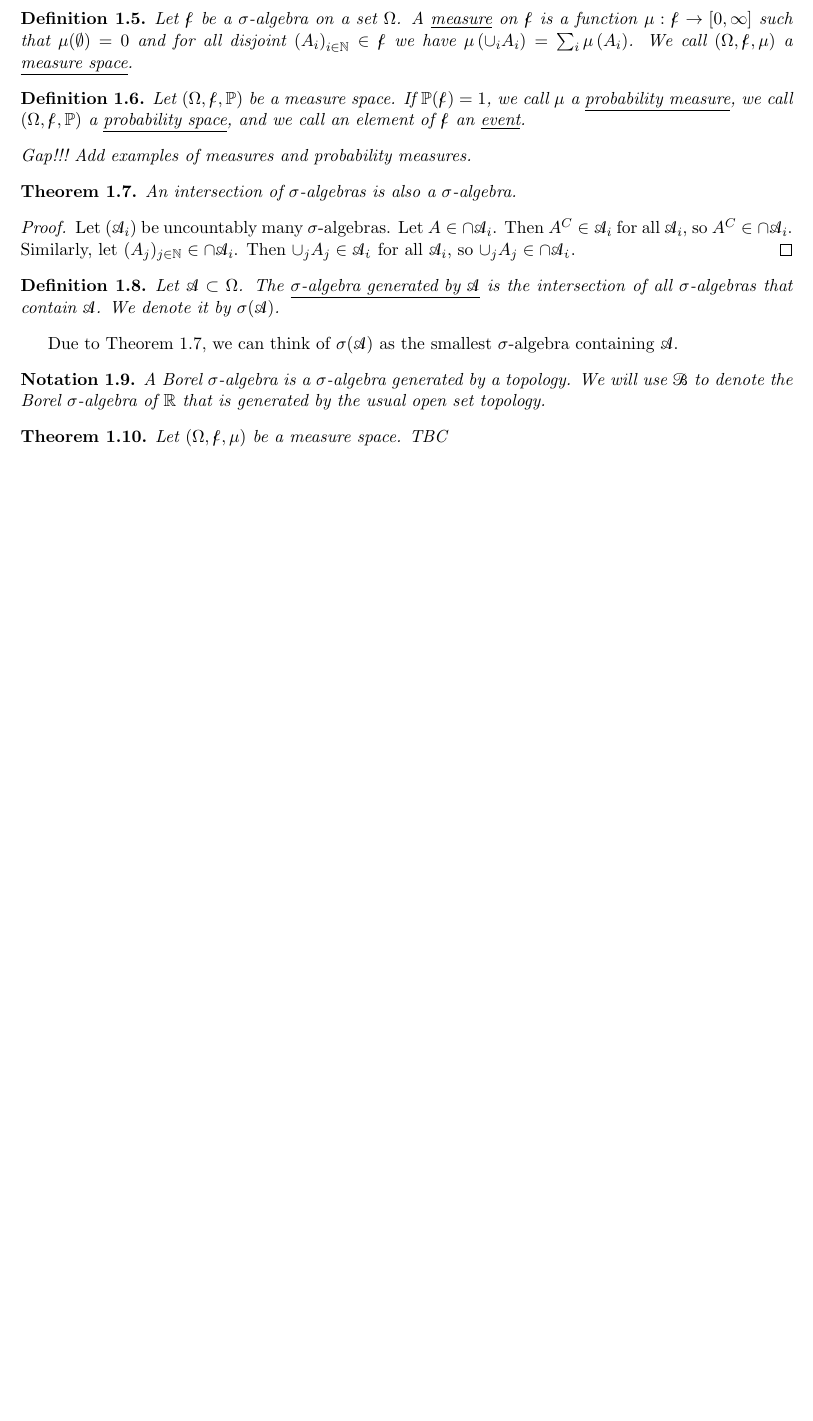
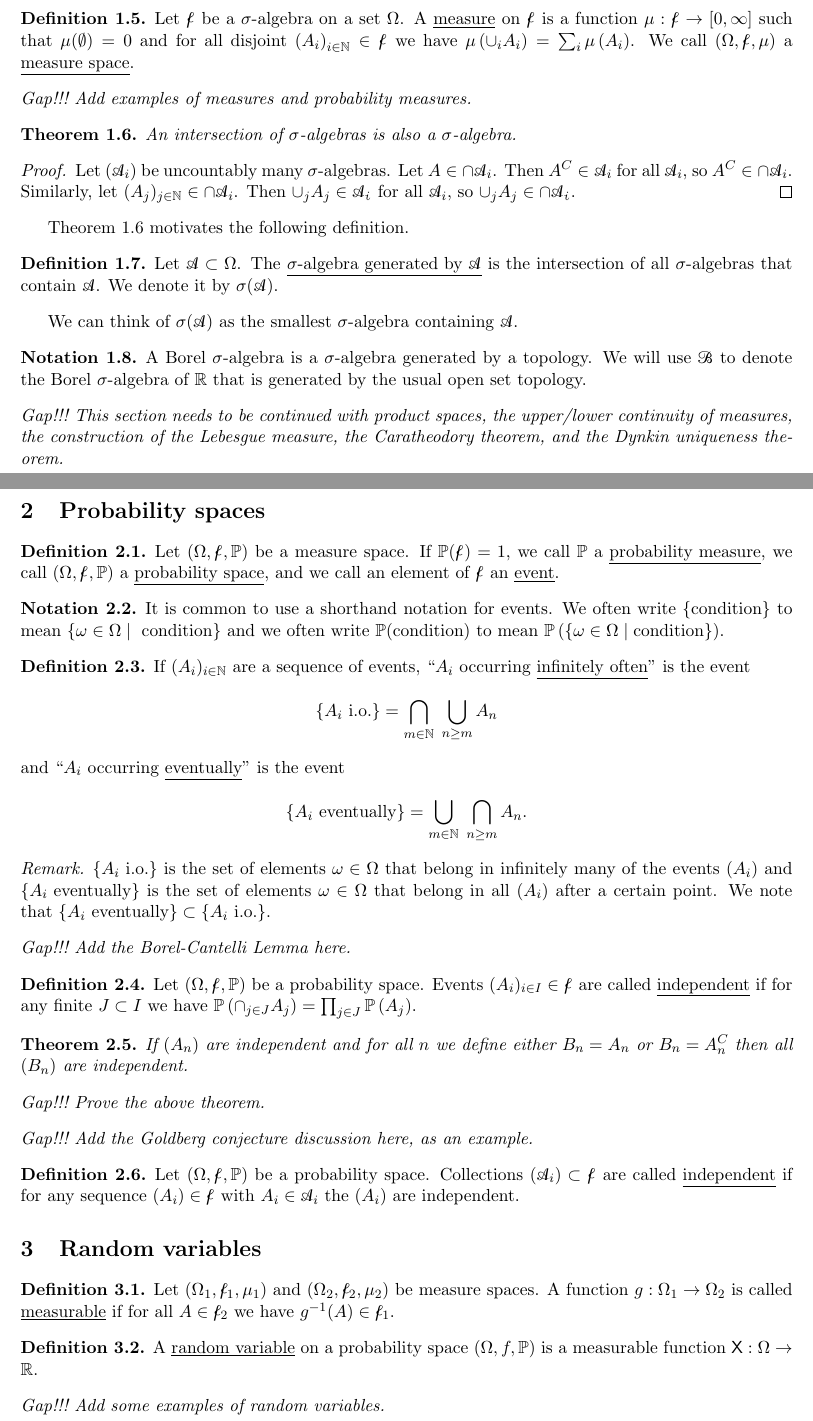
Before and after one commit to duncanmacintyre/probability-notes, a LaTeX document (main.tex): part of page 2 of 2 before the commit and two parts of pages 2 and 3 of 3 after it, the two joined at a grey line, cut so that both start at the same text, the shorter picture padded with empty space. Compiled offline with LaTeX, dvips and Ghostscript.

Commit message:
Add section on probability spaces

```diff
--- a/main.tex
+++ b/main.tex
@@ -66,10 +66,12 @@ graphics,enumerate,fancyhdr,marvosym,cancel}
 
 \theoremstyle{theorem}
 \newtheorem{theorem}{Theorem}[section]
+\newtheorem*{claim}{Claim}
+\newtheorem*{lemma}{Lemma}
+
+\theoremstyle{definition}
 \newtheorem{definition}[theorem]{Definition}
 \newtheorem{notation}[theorem]{Notation}
-\newtheorem*{claim}{Claim}
-\newtheorem*{lemma}{Lemma}
 
 \theoremstyle{remark}
 \newtheorem*{remark}{Remark}
@@ -126,10 +128,6 @@ Let \(\col{A}\) be an algebra and let \(A_1, \ldots, A_n \in \col{A}\). Then \(A
 Let \(\col{f}\) be a \(\sigma\)-algebra on a set \(\Omega\). A \defname{measure} on \(\col{f}\) is a function \(\mu:\col{f} \to [0, \infty]\) such that \(\mu(\emptyset) = 0\) and for all disjoint \(\left(A_i\right)_{i\in \NN} \in \col{f}\) we have \(\mu\left(\cup_i A_i\right) = \sum_i \mu\left(A_i\right)\). We call \((\Omega, \col{f}, \mu)\) a \defname{measure space}.
 \end{definition}
 
-\begin{definition}
-Let \((\Omega, \col{f}, \p)\) be a measure space. If \(\p(\col{f}) = 1\), we call \(\mu\) a \defname{probability measure}, we call \((\Omega, \col{f}, \p)\) a \defname{probability space}, and we call an element of \(\col{f}\) an \defname{event}.
-\end{definition}
-
 \begin{gap}
 Add examples of measures and probability measures.
 \end{gap}
@@ -142,19 +140,77 @@ An intersection of \(\sigma\)-algebras is also a \(\sigma\)-algebra.
 Let \((\col{A}_i)\) be uncountably many \(\sigma\)-algebras. Let \(A \in \cap \col{A}_i\). Then \(A^C \in \col{A}_i\) for all \(\col{A}_i\), so \(A^C \in \cap \col{A}_i\). Similarly, let \((A_j)_{j \in \NN} \in \cap \col{A}_i\). Then \(\cup_j A_j \in \col{A_i}\) for all \(\col{A}_i\), so \(\cup_j A_j \in \cap \col{A_i}\).
 \end{proof}
 
+Theorem \ref{thm.intersection-algebras} motivates the following definition.
+
 \begin{definition}
 Let \(\col{A} \subset \Omega\). The \defname{\(\sigma\)-algebra generated by \(\col{A}\)} is the intersection of all \(\sigma\)-algebras that contain \(\col{A}\). We denote it by \(\sigma(\col{A})\).
 \end{definition}
 
-Due to Theorem \ref{thm.intersection-algebras}, we can think of \(\sigma(\col{A})\) as the smallest \(\sigma\)-algebra containing \(\col{A}\).
+We can think of \(\sigma(\col{A})\) as the smallest \(\sigma\)-algebra containing \(\col{A}\).
 
 \begin{notation}
 A Borel \(\sigma\)-algebra is a \(\sigma\)-algebra generated by a topology. We will use \(\bor\) to denote the Borel \(\sigma\)-algebra of \(\RR\) that is generated by the usual open set topology.
 \end{notation}
 
+\begin{gap} This section needs to be continued with product spaces, the upper/lower continuity of measures, the construction of the Lebesgue measure, the Caratheodory theorem, and the Dynkin uniqueness theorem.\end{gap}
+
+\section{Probability spaces}
+
+\begin{definition}
+Let \((\Omega, \col{f}, \p)\) be a measure space. If \(\p(\col{f}) = 1\), we call \(\p\) a \defname{probability measure}, we call \((\Omega, \col{f}, \p)\) a \defname{probability space}, and we call an element of \(\col{f}\) an \defname{event}.
+\end{definition}
+
+\begin{notation}
+It is common to use a shorthand notation for events. We often write \(\{\text{condition}\}\) to mean \(\{\omega \in \Omega\;|\;\text{ condition}\}\) and we often write \(\p(\text{condition})\) to mean \(\p\left(\{\omega \in \Omega\;|\;\text{condition}\}\right)\).
+\end{notation}
+
+\begin{definition}
+If \((A_i)_{i \in \NN}\) are a sequence of events, ``\(A_i\) occurring \defname{infinitely often}'' is the event
+\[\{A_i \text{ i.o.}\} = \bigcap_{m \in \NN} \;\bigcup_{n \geq m} A_n\]
+and ``\(A_i\) occurring \defname{eventually}'' is the event
+\[\{A_i \text{ eventually}\} = \bigcup_{m \in \NN} \;\bigcap_{n \geq m} A_n.\]
+\end{definition}
+
+\begin{remark}
+\(\{A_i \text{ i.o.}\}\) is the set of elements \(\omega \in \Omega\) that belong in infinitely many of the events \((A_i)\) and \(\{A_i \text{ eventually}\}\) is the set of elements \(\omega \in \Omega\) that belong in all \((A_i)\) after a certain point. We note that \(\{A_i \text{ eventually}\} \subset \{A_i \text{ i.o.}\}\).
+\end{remark}
+
+\begin{gap} Add the Borel-Cantelli Lemma here.\end{gap}
+
+\begin{definition}
+Let \((\Omega, \col{f}, \p)\) be a probability space. Events \((A_i)_{i \in I} \in \col{f}\) are called \defname{independent} if for any finite \(J \subset I\) we have \(\p\left(\cap_{j \in J} A_j\right) = \prod_{j \in J} \p\left(A_j\right)\).
+\end{definition}
+
 \begin{theorem}
-Let \((\Omega, \col{f}, \mu)\) be a measure space. TBC
+If \((A_n)\) are independent and for all \(n\) we define either \(B_n = A_n\) or \(B_n = A_n^C\) then all \((B_n)\) are independent.
 \end{theorem}
+
+\begin{gap}
+Prove the above theorem.
+\end{gap}
+
+\begin{gap}
+Add the Goldberg conjecture discussion here, as an example.
+\end{gap}
+
+\begin{definition}
+Let \((\Omega, \col{f}, \p)\) be a probability space. Collections \((\col{A}_i) \subset \col{f}\) are called \defname{independent} if for any sequence \((A_i)\in\col{f}\) with \(A_i \in \col{A}_i\) the \((A_i)\) are independent.
+\end{definition}
+
+\section{Random variables}
+
+\begin{definition}
+Let \((\Omega_1, \col{f}_1, \mu_1)\) and \((\Omega_2, \col{f}_2, \mu_2)\) be measure spaces. A function \(g: \Omega_1 \to \Omega_2\) is called \defname{measurable} if for all \(A \in \col{f}_2\) we have \(g^{-1}(A) \in \col{f}_1\).
+\end{definition}
+
+
+\begin{definition}
+A \defname{random variable} on a probability space \((\Omega, f, \p)\) is a measurable function \(\rv{X}:\Omega \to \RR\).
+\end{definition}
+
+\begin{gap}
+Add some examples of random variables.
+\end{gap}
 
 
 
```
Also changed, not shown: main.pdf, main.tex (2 more changed lines).
